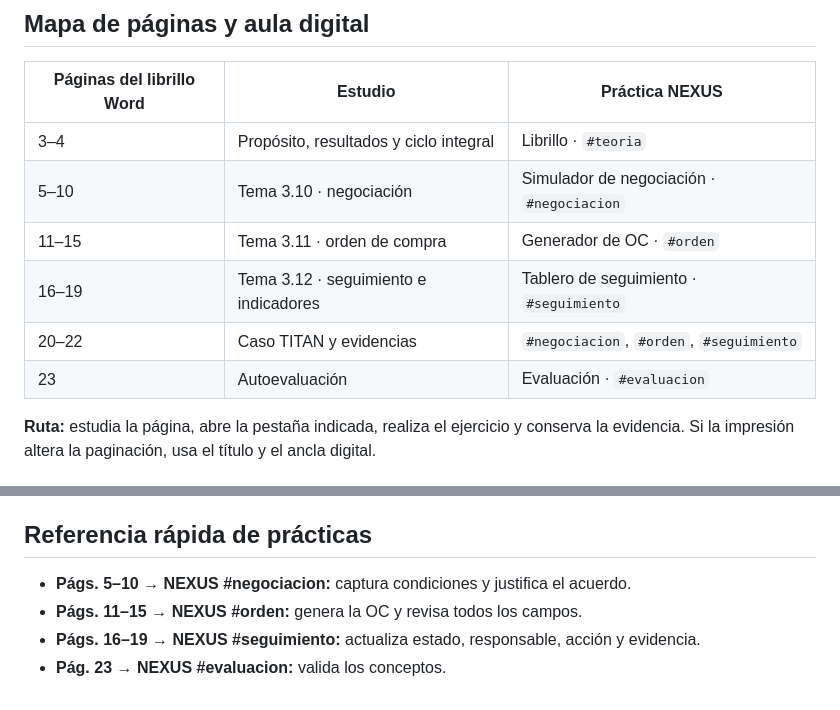
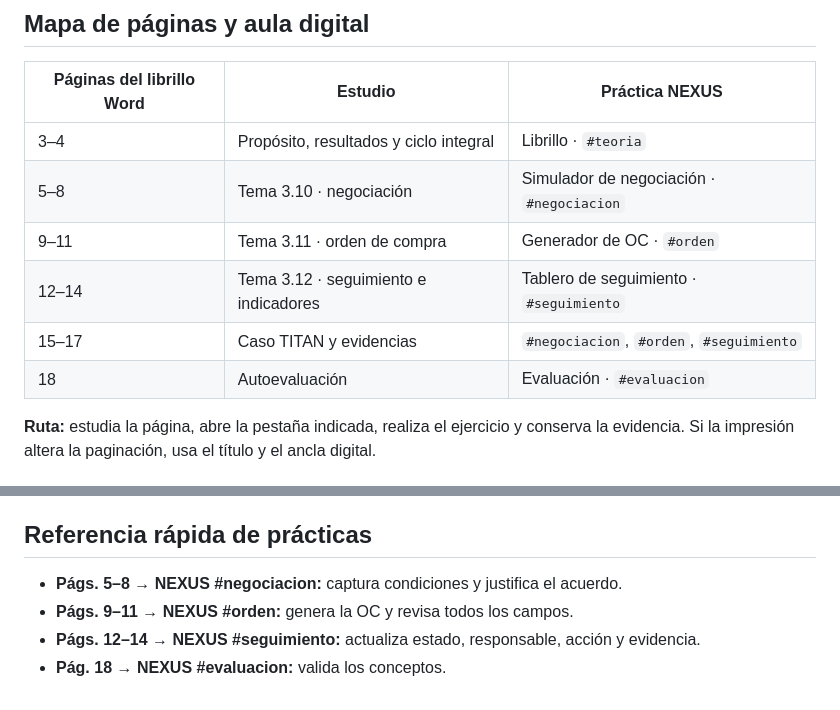
Before and after one commit to angelmaltos03-alt/compras-game, a Markdown page: sesion-08-negociacion-orden-compra/librillo-sesion-08.md, 2 parts joined by grey strips. Drawn GitHub-style.

Commit message:
Ajusta paginación y enlaces del librillo sesión 08

```diff
--- a/sesion-08-negociacion-orden-compra/librillo-sesion-08.md
+++ b/sesion-08-negociacion-orden-compra/librillo-sesion-08.md
@@ -332,11 +332,11 @@ Una empresa no demuestra que tiene un buen departamento de compras por la cantid
 | Páginas del librillo Word | Estudio | Práctica NEXUS |
 |---|---|---|
 | 3–4 | Propósito, resultados y ciclo integral | Librillo · `#teoria` |
-| 5–10 | Tema 3.10 · negociación | Simulador de negociación · `#negociacion` |
-| 11–15 | Tema 3.11 · orden de compra | Generador de OC · `#orden` |
-| 16–19 | Tema 3.12 · seguimiento e indicadores | Tablero de seguimiento · `#seguimiento` |
-| 20–22 | Caso TITAN y evidencias | `#negociacion`, `#orden`, `#seguimiento` |
-| 23 | Autoevaluación | Evaluación · `#evaluacion` |
+| 5–8 | Tema 3.10 · negociación | Simulador de negociación · `#negociacion` |
+| 9–11 | Tema 3.11 · orden de compra | Generador de OC · `#orden` |
+| 12–14 | Tema 3.12 · seguimiento e indicadores | Tablero de seguimiento · `#seguimiento` |
+| 15–17 | Caso TITAN y evidencias | `#negociacion`, `#orden`, `#seguimiento` |
+| 18 | Autoevaluación | Evaluación · `#evaluacion` |
 
 **Ruta:** estudia la página, abre la pestaña indicada, realiza el ejercicio y conserva la evidencia. Si la impresión altera la paginación, usa el título y el ancla digital.
 
@@ -407,7 +407,7 @@ Ejemplo: de 50 pedidos, 42 llegaron a tiempo, 45 completos y 38 completos y a ti
 Si la OC solicita 500 piezas y llegan 300, de las cuales 290 se aceptan y 10 se rechazan, registra 290 aceptadas, 10 rechazadas y 200 no recibidas. Solicita reposición de las 10 y fecha confirmada para las 200. No marques la orden como completa.
 
 ## Referencia rápida de prácticas
-- **Págs. 5–10 → NEXUS #negociacion:** captura condiciones y justifica el acuerdo.
-- **Págs. 11–15 → NEXUS #orden:** genera la OC y revisa todos los campos.
-- **Págs. 16–19 → NEXUS #seguimiento:** actualiza estado, responsable, acción y evidencia.
-- **Pág. 23 → NEXUS #evaluacion:** valida los conceptos.
+- **Págs. 5–8 → NEXUS #negociacion:** captura condiciones y justifica el acuerdo.
+- **Págs. 9–11 → NEXUS #orden:** genera la OC y revisa todos los campos.
+- **Págs. 12–14 → NEXUS #seguimiento:** actualiza estado, responsable, acción y evidencia.
+- **Pág. 18 → NEXUS #evaluacion:** valida los conceptos.
```
